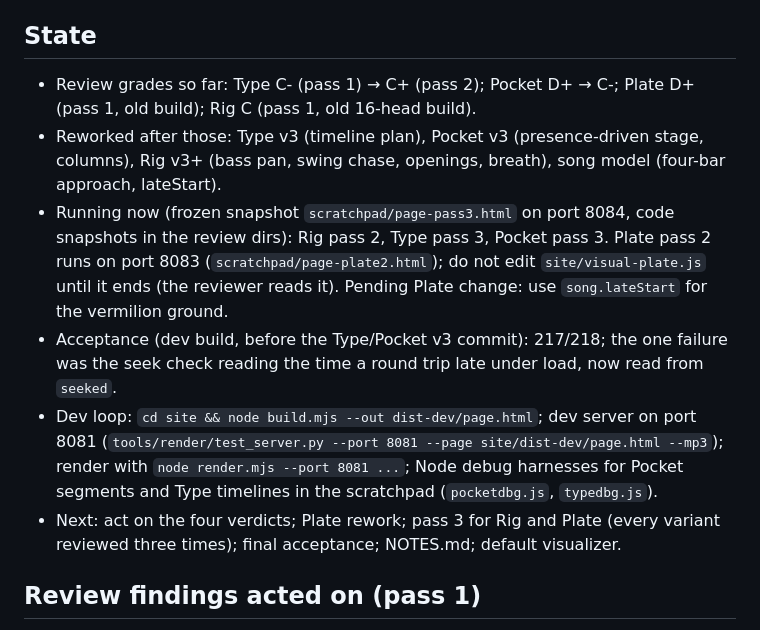
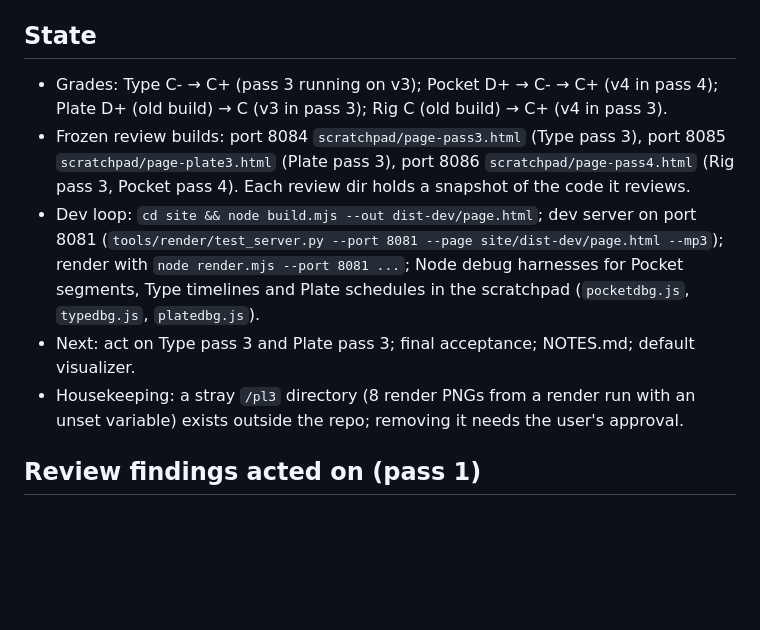
Before and after one commit to exgota/listening-room-desktop, a Markdown page: PROGRESS.md, the part around the change. Rendered like a GitHub page; blank space fills up the shorter version.

```diff
--- a/PROGRESS.md
+++ b/PROGRESS.md
@@ -4,22 +4,19 @@ Read `PLAN.md` first. Newest entries at the bottom of each section.
 
 ## State
 
-- Review grades so far: Type C- (pass 1) → C+ (pass 2); Pocket D+ → C-; Plate D+ (pass 1,
-  old build); Rig C (pass 1, old 16-head build).
-- Reworked after those: Type v3 (timeline plan), Pocket v3 (presence-driven stage, columns),
-  Rig v3+ (bass pan, swing chase, openings, breath), song model (four-bar approach, lateStart).
-- Running now (frozen snapshot `scratchpad/page-pass3.html` on port 8084, code snapshots in
-  the review dirs): Rig pass 2, Type pass 3, Pocket pass 3. Plate pass 2 runs on port 8083
-  (`scratchpad/page-plate2.html`); do not edit `site/visual-plate.js` until it ends (the
-  reviewer reads it). Pending Plate change: use `song.lateStart` for the vermilion ground.
-- Acceptance (dev build, before the Type/Pocket v3 commit): 217/218; the one failure was the
-  seek check reading the time a round trip late under load, now read from `seeked`.
+- Grades: Type C- → C+ (pass 3 running on v3); Pocket D+ → C- → C+ (v4 in pass 4);
+  Plate D+ (old build) → C (v3 in pass 3); Rig C (old build) → C+ (v4 in pass 3).
+- Frozen review builds: port 8084 `scratchpad/page-pass3.html` (Type pass 3), port 8085
+  `scratchpad/page-plate3.html` (Plate pass 3), port 8086 `scratchpad/page-pass4.html` (Rig
+  pass 3, Pocket pass 4). Each review dir holds a snapshot of the code it reviews.
 - Dev loop: `cd site && node build.mjs --out dist-dev/page.html`; dev server on port 8081
   (`tools/render/test_server.py --port 8081 --page site/dist-dev/page.html --mp3`);
-  render with `node render.mjs --port 8081 ...`; Node debug harnesses for Pocket segments and
-  Type timelines in the scratchpad (`pocketdbg.js`, `typedbg.js`).
-- Next: act on the four verdicts; Plate rework; pass 3 for Rig and Plate (every variant
-  reviewed three times); final acceptance; NOTES.md; default visualizer.
+  render with `node render.mjs --port 8081 ...`; Node debug harnesses for Pocket segments,
+  Type timelines and Plate schedules in the scratchpad (`pocketdbg.js`, `typedbg.js`,
+  `platedbg.js`).
+- Next: act on Type pass 3 and Plate pass 3; final acceptance; NOTES.md; default visualizer.
+- Housekeeping: a stray `/pl3` directory (8 render PNGs from a render run with an unset
+  variable) exists outside the repo; removing it needs the user's approval.
 
 ## Review findings acted on (pass 1)
 
```
Also changed, not shown: NOTES.md (+12 -12 lines).
